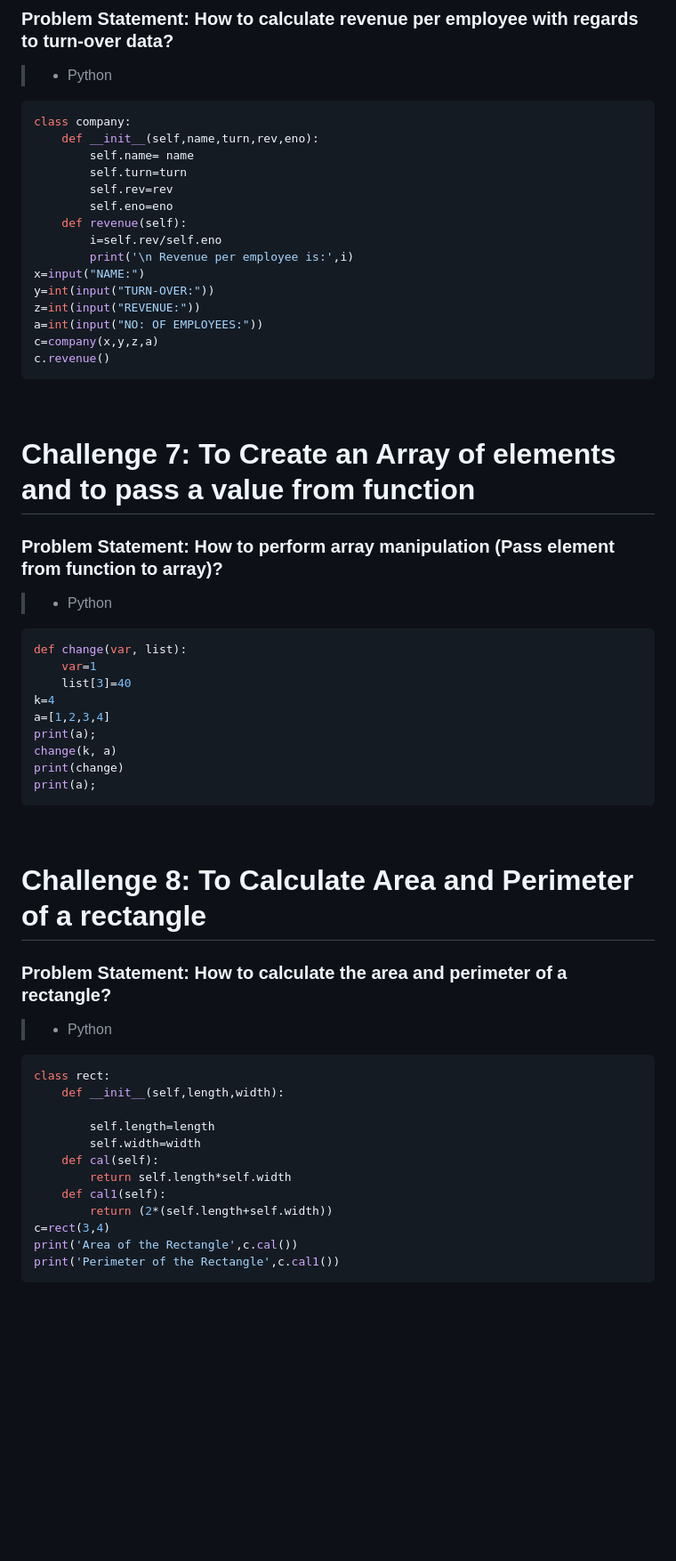
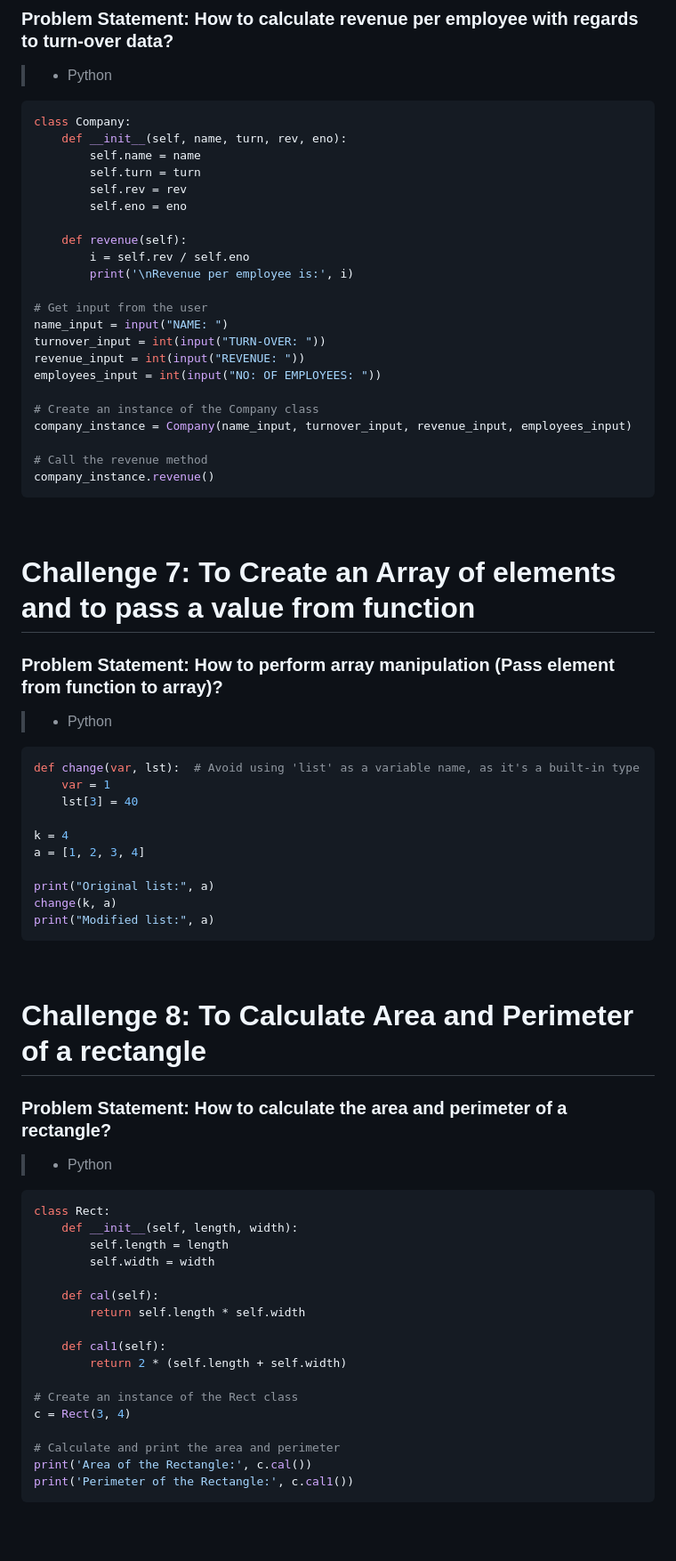
Before and after one commit to chrisbin95/Data-Science-IIHT, a Markdown page: README.md, the part around the change printed below. Shown: that part at 89% size. GitHub-like rendering; blank space fills up the shorter version.

````diff
--- a/README.md
+++ b/README.md
@@ -148,21 +200,28 @@ c1.brake(120)
 
 >- Python
 ```python
-class company:
-    def __init__(self,name,turn,rev,eno):
-        self.name= name
-        self.turn=turn
-        self.rev=rev
-        self.eno=eno
+class Company:
+    def __init__(self, name, turn, rev, eno):
+        self.name = name
+        self.turn = turn
+        self.rev = rev
+        self.eno = eno
+
     def revenue(self):
-        i=self.rev/self.eno
-        print('\n Revenue per employee is:',i)
-x=input("NAME:")
-y=int(input("TURN-OVER:"))
-z=int(input("REVENUE:"))
-a=int(input("NO: OF EMPLOYEES:"))
-c=company(x,y,z,a)
-c.revenue()
+        i = self.rev / self.eno
+        print('\nRevenue per employee is:', i)
+
+# Get input from the user
+name_input = input("NAME: ")
+turnover_input = int(input("TURN-OVER: "))
+revenue_input = int(input("REVENUE: "))
+employees_input = int(input("NO: OF EMPLOYEES: "))
+
+# Create an instance of the Company class
+company_instance = Company(name_input, turnover_input, revenue_input, employees_input)
+
+# Call the revenue method
+company_instance.revenue()
 ```
 <br/>
 
@@ -171,15 +230,16 @@ c.revenue()
 
 >- Python
 ```python
-def change(var, list):
-    var=1
-    list[3]=40
-k=4
-a=[1,2,3,4]
-print(a);
+def change(var, lst):  # Avoid using 'list' as a variable name, as it's a built-in type
+    var = 1
+    lst[3] = 40
+
+k = 4
+a = [1, 2, 3, 4]
+
+print("Original list:", a)
 change(k, a)
-print(change)
-print(a);
+print("Modified list:", a)
 ```
 <br/>
 
@@ -188,18 +248,23 @@ print(a);
 
 >- Python
 ```python
-class rect:
-    def __init__(self,length,width):
+class Rect:
+    def __init__(self, length, width):
+        self.length = length
+        self.width = width
 
-        self.length=length
-        self.width=width
     def cal(self):
-        return self.length*self.width
+        return self.length * self.width
+
     def cal1(self):
-        return (2*(self.length+self.width))
-c=rect(3,4)
-print('Area of the Rectangle',c.cal())
-print('Perimeter of the Rectangle',c.cal1())
+        return 2 * (self.length + self.width)
+
+# Create an instance of the Rect class
+c = Rect(3, 4)
+
+# Calculate and print the area and perimeter
+print('Area of the Rectangle:', c.cal())
+print('Perimeter of the Rectangle:', c.cal1())
 ```
 <br/>
 
````
Also changed, not shown: other parts of README.md (+348 -178 lines).
